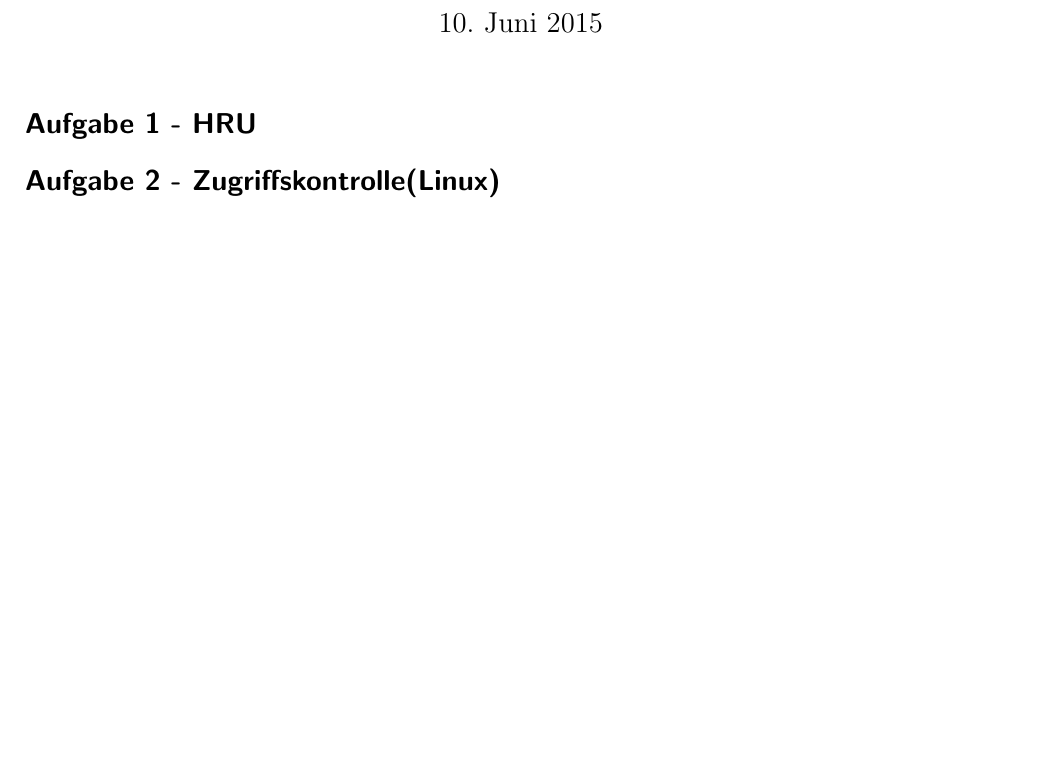
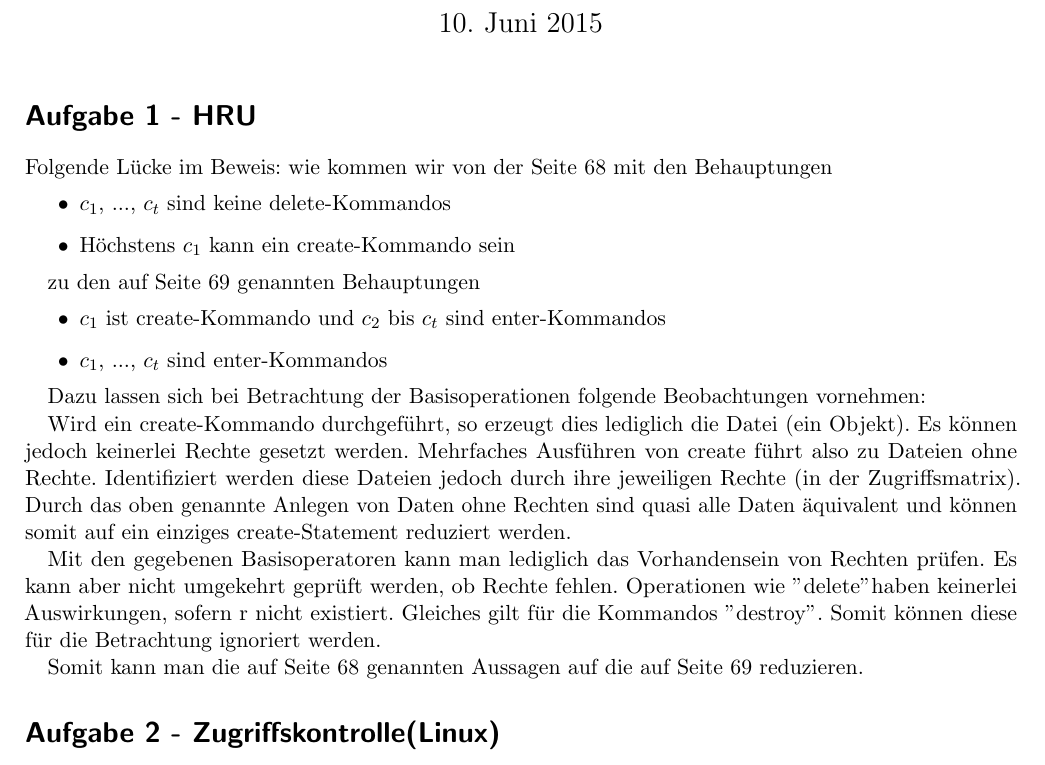
Before and after one commit to DenniJensen/Rechnersicherheit, a LaTeX problem sheet (uebungen/ueb08/08.tex): part of page 1 of 2, cut so that both start at the same text, the shorter picture padded with empty space. Compiled offline with pdfLaTeX.

Commit message:
added notes to task 1

```diff
--- a/uebungen/ueb08/08.tex
+++ b/uebungen/ueb08/08.tex
@@ -115,6 +115,33 @@
 
 
 \section*{Aufgabe 1 - HRU}
+Folgende Lücke im Beweis: wie kommen wir von der Seite 68 mit den Behauptungen
+\begin{itemize}
+  \item $c_{1}$, ..., $c_{t}$ sind keine delete-Kommandos
+  \item Höchstens $c_{1}$ kann ein create-Kommando sein
+\end{itemize}
+
+zu den auf Seite 69 genannten Behauptungen
+\begin{itemize}
+  \item $c_{1}$ ist create-Kommando und $c_{2}$ bis $c_{t}$ sind enter-Kommandos
+  \item $c_{1}$, ..., $c_{t}$ sind enter-Kommandos
+\end{itemize}
+
+Dazu lassen sich bei Betrachtung der Basisoperationen folgende Beobachtungen vornehmen:
+
+Wird ein create-Kommando durchgeführt, so erzeugt dies lediglich die Datei (ein Objekt).
+Es können jedoch keinerlei Rechte gesetzt werden. Mehrfaches Ausführen von create führt also
+zu Dateien ohne Rechte. Identifiziert werden diese Dateien jedoch durch ihre jeweiligen Rechte
+(in der Zugriffsmatrix). Durch das oben genannte Anlegen von Daten ohne Rechten sind quasi
+alle Daten äquivalent und können somit auf ein einziges create-Statement reduziert werden.
+
+Mit den gegebenen Basisoperatoren kann man lediglich das Vorhandensein von Rechten prüfen.
+Es kann aber nicht umgekehrt geprüft werden, ob Rechte fehlen. Operationen wie "delete"
+haben keinerlei Auswirkungen, sofern r nicht existiert. Gleiches gilt für die Kommandos
+"destroy". Somit können diese für die Betrachtung ignoriert werden.
+
+Somit kann man die auf Seite 68 genannten Aussagen auf die auf Seite 69 reduzieren.
+
 
 \section*{Aufgabe 2 - Zugriffskontrolle(Linux)}
 \subsection*{Welche Zugriffsrechte gibt es und was bedeuten diese?}
```
